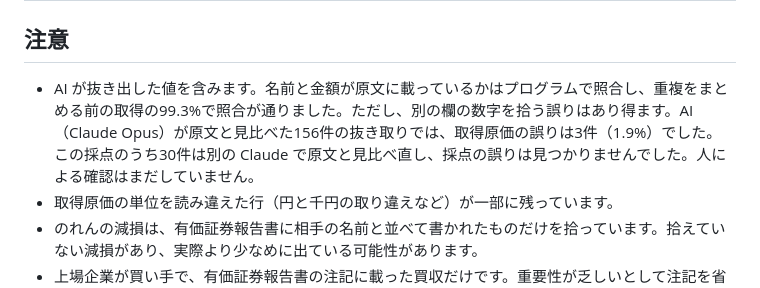
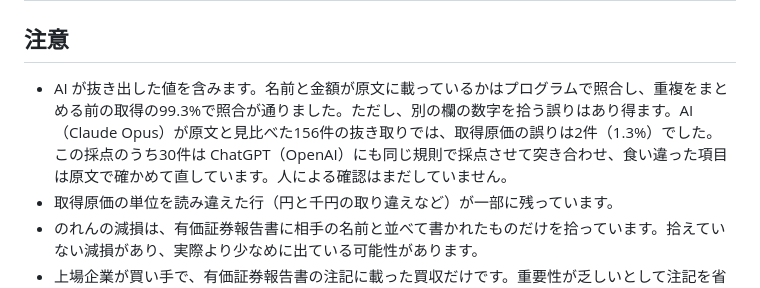
Before and after one commit to Asmirai/edinet-ma-ledger, a Markdown page: docs/ma_ledger_csv.md, the part around the change. Drawn GitHub-style.

Commit message:
ChatGPT との突き合わせで採点を1件直し、取得原価の誤り率を1.3%にする（#7）

```diff
--- a/docs/ma_ledger_csv.md
+++ b/docs/ma_ledger_csv.md
@@ -33,7 +33,7 @@
 
 ## 注意
 
-- AI が抜き出した値を含みます。名前と金額が原文に載っているかはプログラムで照合し、重複をまとめる前の取得の99.3%で照合が通りました。ただし、別の欄の数字を拾う誤りはあり得ます。AI（Claude Opus）が原文と見比べた156件の抜き取りでは、取得原価の誤りは3件（1.9%）でした。この採点のうち30件は別の Claude で原文と見比べ直し、採点の誤りは見つかりませんでした。人による確認はまだしていません。
+- AI が抜き出した値を含みます。名前と金額が原文に載っているかはプログラムで照合し、重複をまとめる前の取得の99.3%で照合が通りました。ただし、別の欄の数字を拾う誤りはあり得ます。AI（Claude Opus）が原文と見比べた156件の抜き取りでは、取得原価の誤りは2件（1.3%）でした。この採点のうち30件は ChatGPT（OpenAI）にも同じ規則で採点させて突き合わせ、食い違った項目は原文で確かめて直しています。人による確認はまだしていません。
 - 取得原価の単位を読み違えた行（円と千円の取り違えなど）が一部に残っています。
 - のれんの減損は、有価証券報告書に相手の名前と並べて書かれたものだけを拾っています。拾えていない減損があり、実際より少なめに出ている可能性があります。
 - 上場企業が買い手で、有価証券報告書の注記に載った買収だけです。重要性が乏しいとして注記を省いた買収は入っていません。
```
